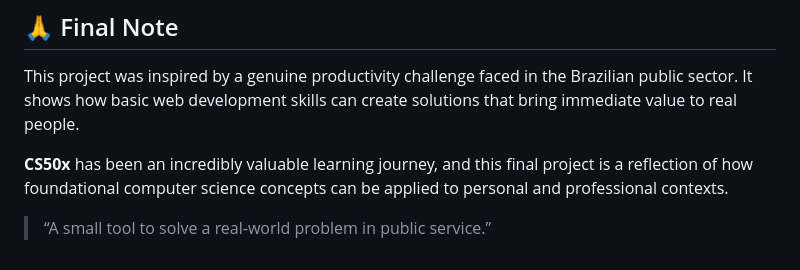
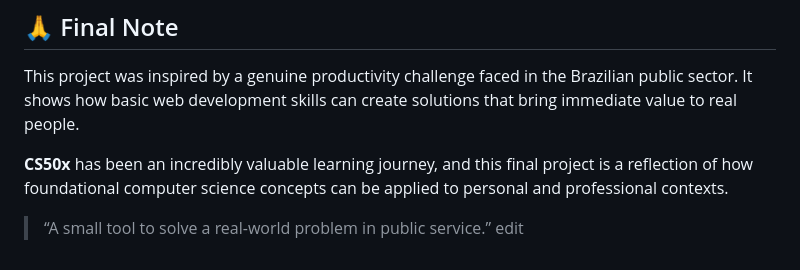
Before and after one commit to MobiusRug/points-tracker-cs50, a Markdown page: README.md, the part around the change. GitHub-like rendering.

Commit message:
I am editing the README file

```diff
--- a/README.md
+++ b/README.md
@@ -161,3 +161,4 @@ This project was inspired by a genuine productivity challenge faced in the Brazi
 **CS50x** has been an incredibly valuable learning journey, and this final project is a reflection of how foundational computer science concepts can be applied to personal and professional contexts.
 
 > “A small tool to solve a real-world problem in public service.”
+ edit
```
